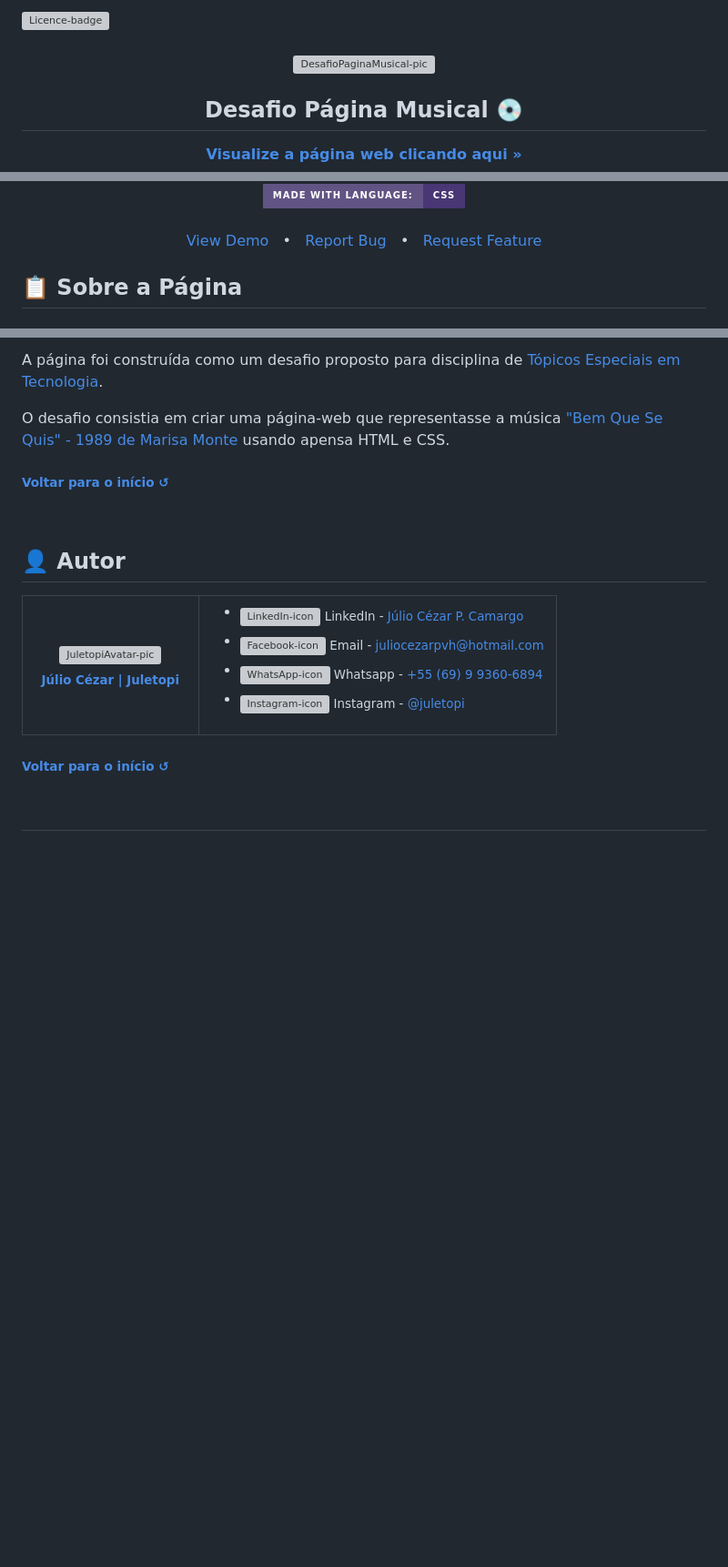
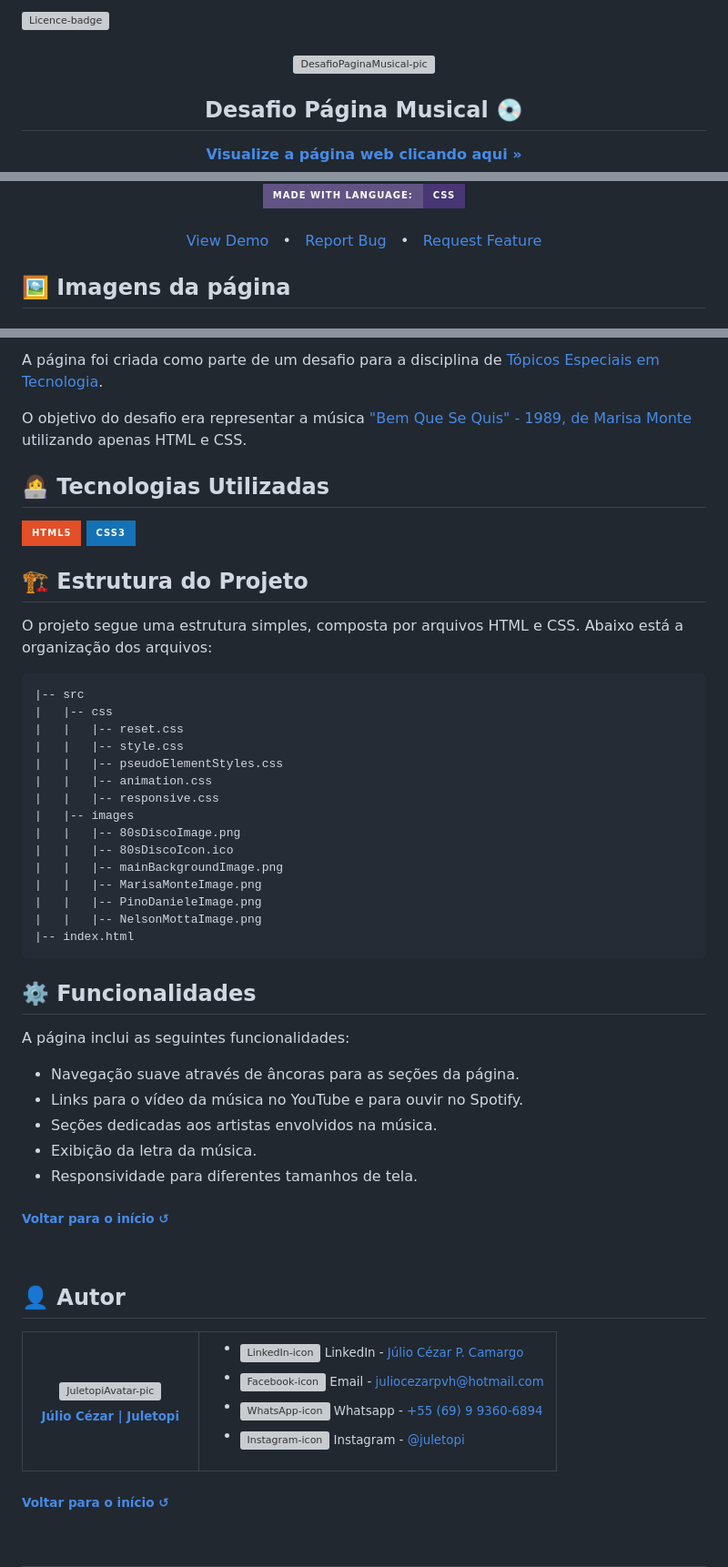
Before and after one commit to juletopi/Desafio_Pagina_Musical, a Markdown page: README.md, 3 parts joined by grey strips. Shown at 91% size. GitHub-like rendering; badges without logos; blank space fills up the shorter version; grey boxes are pictures that could not be loaded.

Commit message:
Updated the "ABOUT THE PAGE" section

````diff
--- a/README.md
+++ b/README.md
@@ -1,5 +1,6 @@
 <!--
 ❗ ➤ References used in this Repository:
+🔗 • https://github.com/kyechan99/capsule-render
 🔗 • https://github.com/DenverCoder1/custom-icon-badges
 🔗 • https://shields.io
 🔗 • https://getemoji.com
@@ -58,5 +59,5 @@
 
 <!-- ABOUT THE PAGE -->
 
-## 📋 Sobre a Página
+## 🖼️ Imagens da página
 
@@ -66,7 +70,48 @@
 
-A página foi construída como um desafio proposto para disciplina de [Tópicos Especiais em Tecnologia](https://github.com/juletopi/Topicos_Especiais_em_Tecnologia).
+A página foi criada como parte de um desafio para a disciplina de [Tópicos Especiais em Tecnologia](https://github.com/juletopi/Topicos_Especiais_em_Tecnologia).
 
-O desafio consistia em criar uma página-web que representasse a música ["Bem Que Se Quis" - 1989 de Marisa Monte](https://youtu.be/Qi07O6mFF_Y?si=OY3fkOfYhc8FljhB) usando apensa HTML e CSS.
+O objetivo do desafio era representar a música ["Bem Que Se Quis" - 1989, de Marisa Monte](https://youtu.be/Qi07O6mFF_Y?si=OY3fkOfYhc8FljhB) utilizando apenas HTML e CSS.
+
+## 👩‍💻 Tecnologias Utilizadas
+
+<a href="https://www.w3schools.com/html/">
+  <img src="https://img.shields.io/badge/HTML5-E34F26?style=for-the-badge&logo=html5&logoColor=white" alt="HTML-badge" width="97px">
+</a>
+  <a href="https://www.w3schools.com/css/">
+  <img src="https://img.shields.io/badge/CSS3-1572B6?style=for-the-badge&logo=css3&logoColor=white"alt="CSS-badge" width="84px">
+</a>
+
+## 🏗️ Estrutura do Projeto
+
+O projeto segue uma estrutura simples, composta por arquivos HTML e CSS. Abaixo está a organização dos arquivos:
+
+```
+|-- src
+|   |-- css
+|   |   |-- reset.css
+|   |   |-- style.css
+|   |   |-- pseudoElementStyles.css
+|   |   |-- animation.css
+|   |   |-- responsive.css
+|   |-- images
+|   |   |-- 80sDiscoImage.png
+|   |   |-- 80sDiscoIcon.ico
+|   |   |-- mainBackgroundImage.png
+|   |   |-- MarisaMonteImage.png
+|   |   |-- PinoDanieleImage.png
+|   |   |-- NelsonMottaImage.png
+|-- index.html
+```
+
+## ⚙️ Funcionalidades
+
+A página inclui as seguintes funcionalidades:
+
+- Navegação suave através de âncoras para as seções da página.
+- Links para o vídeo da música no YouTube e para ouvir no Spotify.
+- Seções dedicadas aos artistas envolvidos na música.
+- Exibição da letra da música.
+- Responsividade para diferentes tamanhos de tela.
 
 <div align="left">
   <h6><a href="#desafio-página-musical-"> Voltar para o início ↺</a></h6>
````
Also changed, not shown: other parts of README.md (+5 -2 lines).
